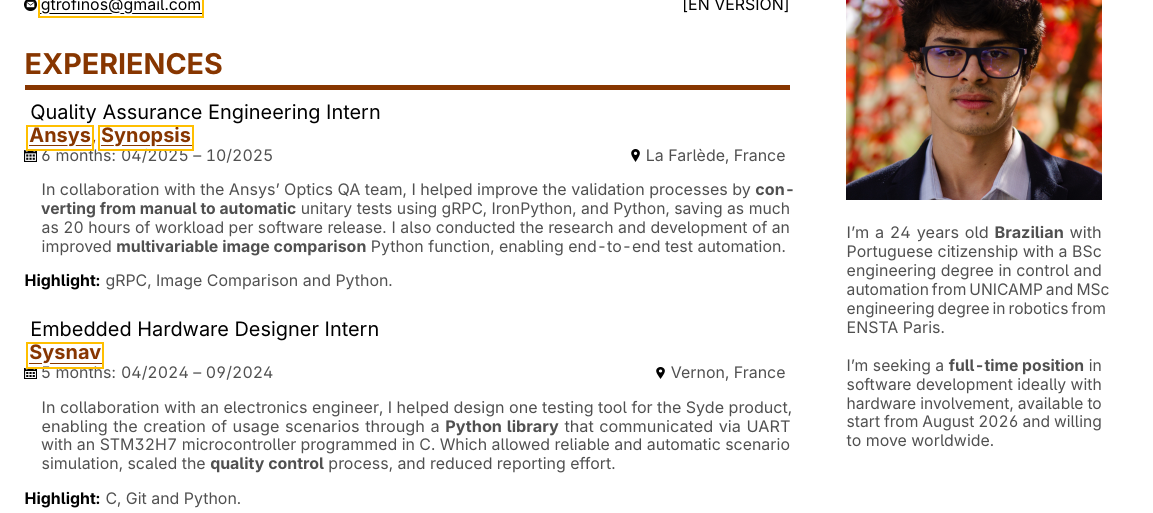
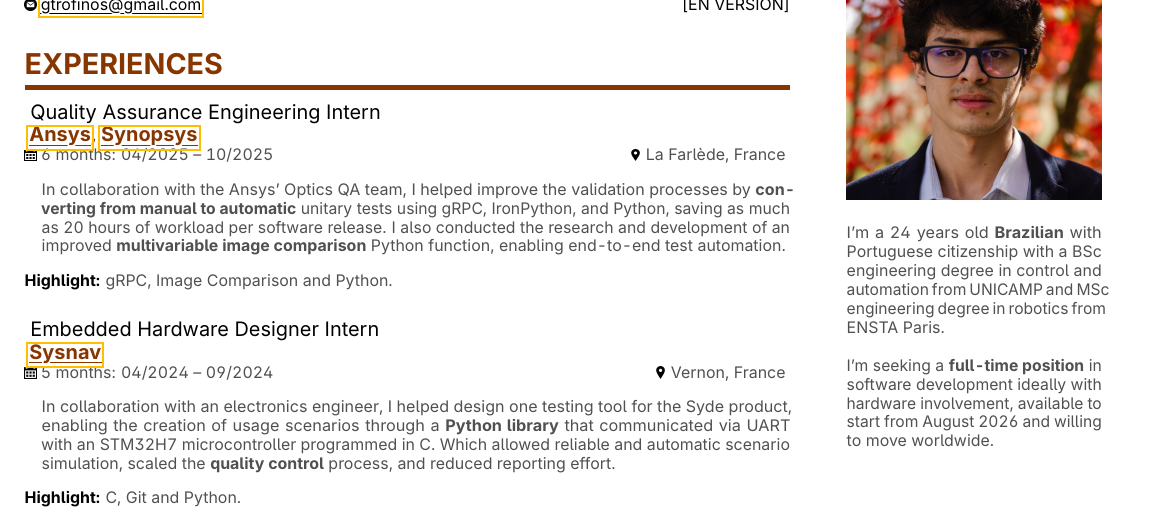
Before and after one commit to tr0fin0/model_cv, a LaTeX CV (cv.tex, which reads translation/en-US/cv_en.tex): part of page 1 of 5, cut so that both start at the same text. Compiled offline with pdfLaTeX.

Commit message:
fix: revert pre-commit.ci modification

```diff
--- a/translation/en-US/cv_en.tex
+++ b/translation/en-US/cv_en.tex
@@ -9,7 +9,7 @@
     \topicblock{
         Quality Assurance Engineering Intern
     }{
-        \href{https://www.ansys.com/}{\myuline{Ansys}}, \href{https://www.synopsis.com/}{\myuline{Synopsis}}
+        \href{https://www.ansys.com/}{\myuline{Ansys}}, \href{https://www.synopsys.com/}{\myuline{Synopsys}}
     }{
         La Farlède, France
     }{
```
